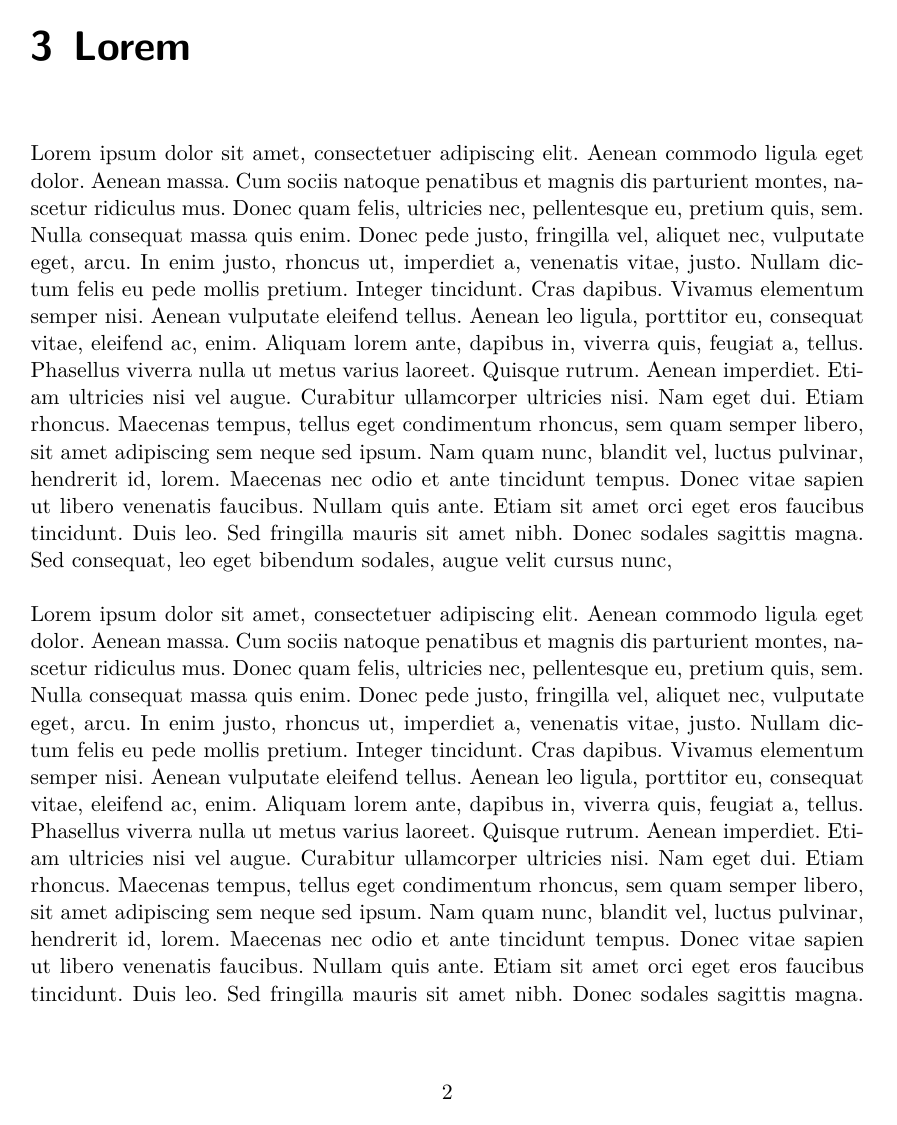
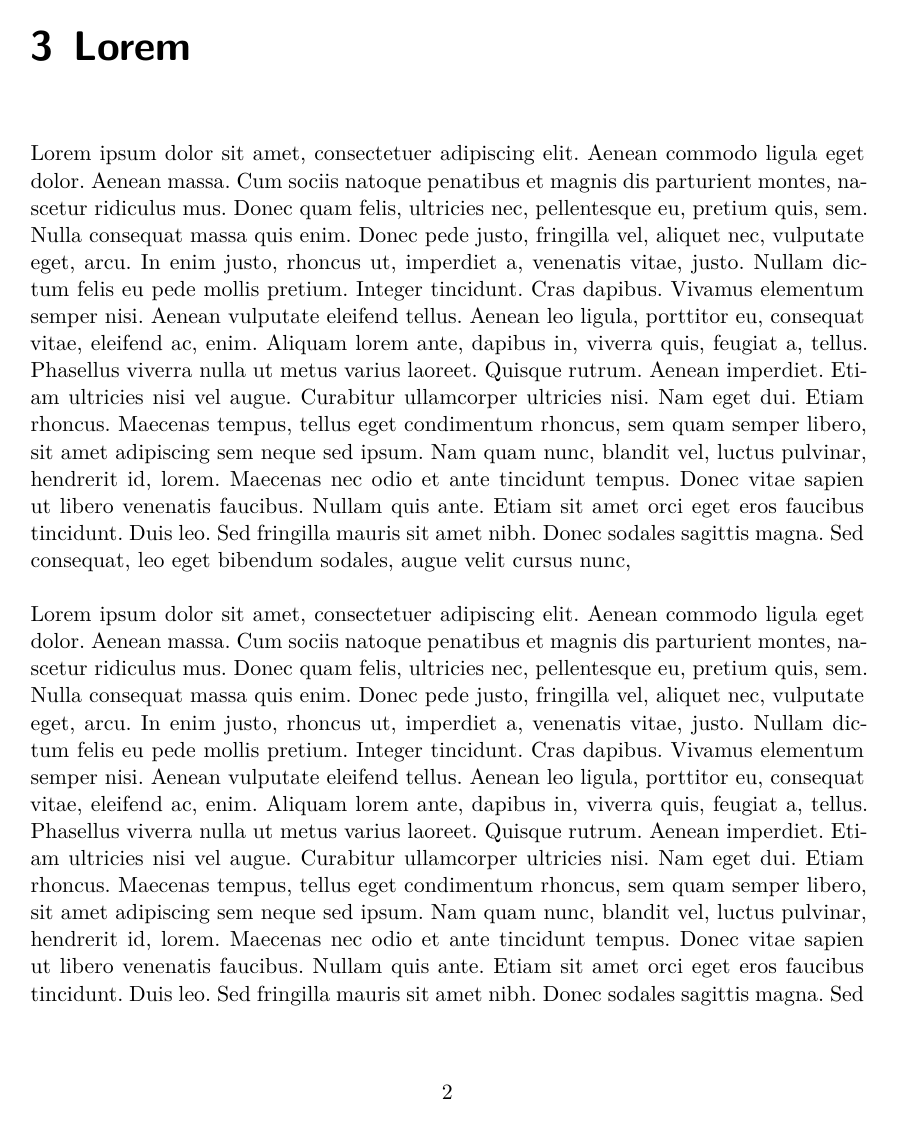
Before and after one commit to Konafets/LatexTemplate, a LaTeX thesis (Thesis.tex, which reads Thesis-Preamble.tex): page 7 of 21. Compiled offline with XeLaTeX.

Commit message:
Make usage of the style class

```diff
--- a/Thesis-Preamble.tex
+++ b/Thesis-Preamble.tex
@@ -157,3 +157,6 @@
 	filecolor=black,
 	urlcolor=blue,
 }
+
+
+\usepackage{thesis}
```
